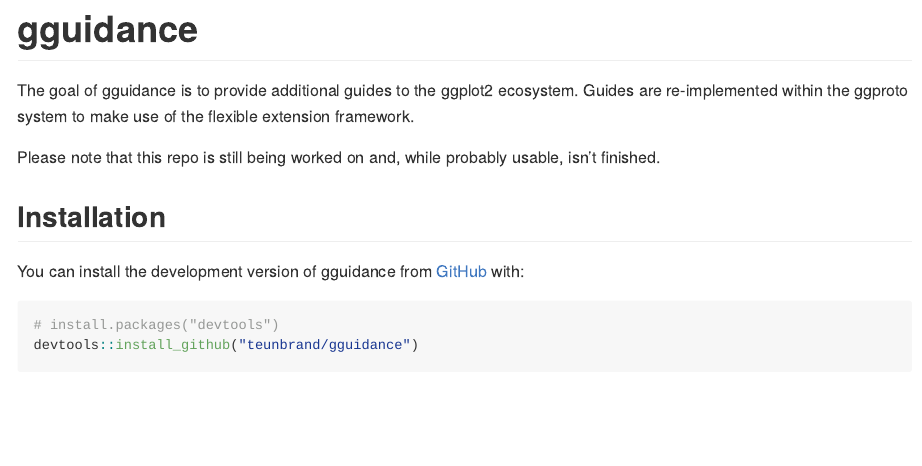
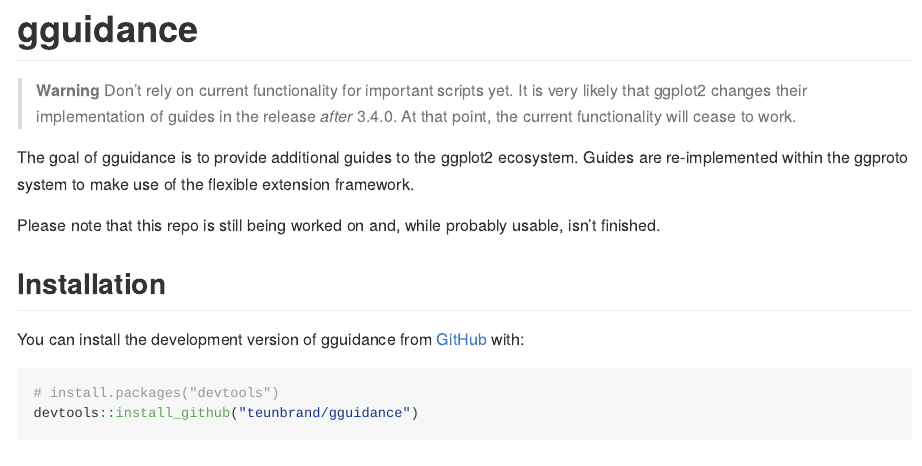
Before and after one commit to teunbrand/legendry, an R Markdown document (README.Rmd): the page in a window 1100 px wide, from its top. The pictures show the output file README.md that the author committed with the source, drawn offline in the style of GitHub; badge pictures from the web are left out.

Commit message:
Add warning

```diff
--- a/README.Rmd
+++ b/README.Rmd
@@ -23,6 +23,9 @@
 [![R-CMD-check](https://github.com/teunbrand/gguidance/workflows/R-CMD-check/badge.svg)](https://github.com/teunbrand/gguidance/actions)
 [![Codecov test coverage](https://codecov.io/gh/teunbrand/gguidance/branch/master/graph/badge.svg)](https://app.codecov.io/gh/teunbrand/gguidance?branch=master)
 <!-- badges: end -->
+
+> **Warning**
+> Don't rely on current functionality for important scripts yet. It is very likely that ggplot2 changes their implementation of guides in the release *after* 3.4.0. At that point, the current functionality will cease to work.
 
 The goal of gguidance is to provide additional guides to the ggplot2 ecosystem. Guides are re-implemented within the ggproto system to make use of the flexible extension framework.
 
```
Also changed, not shown: README.md.
